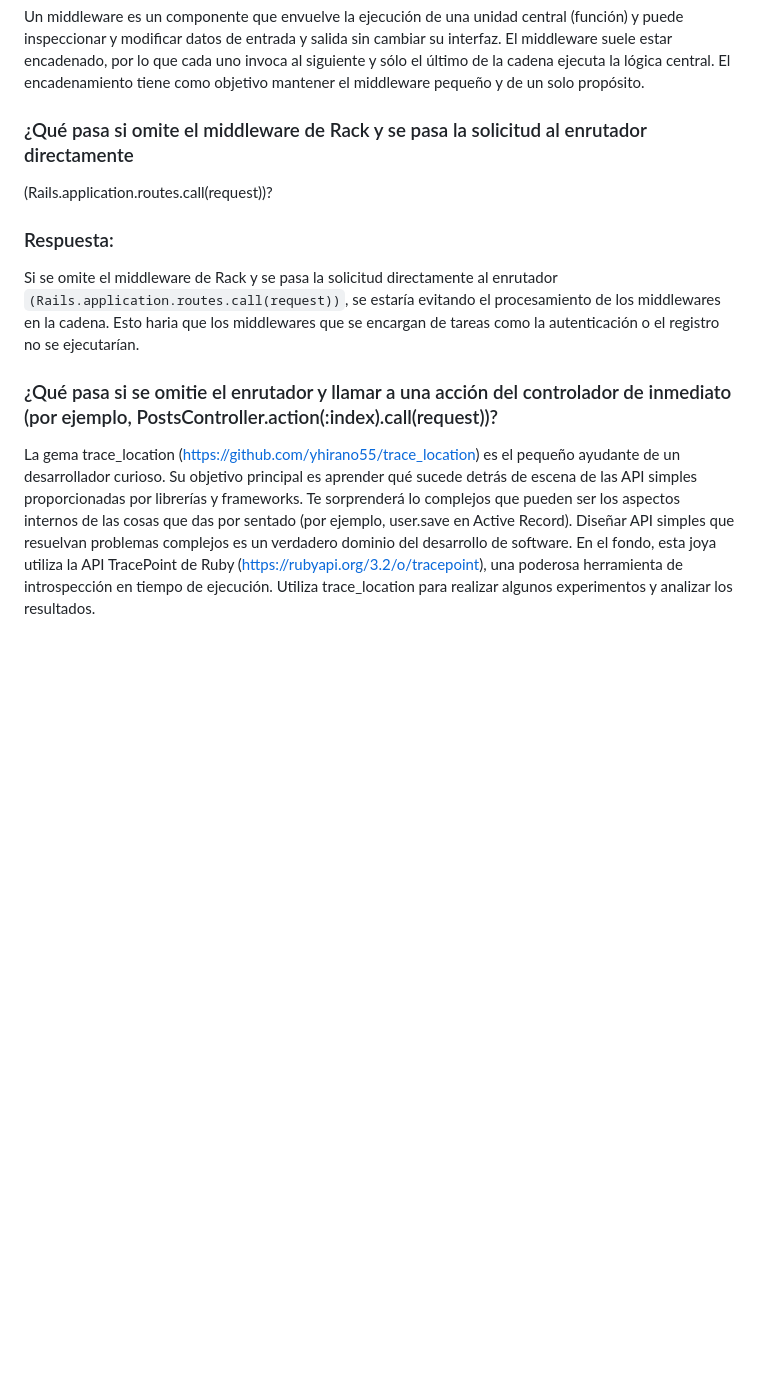
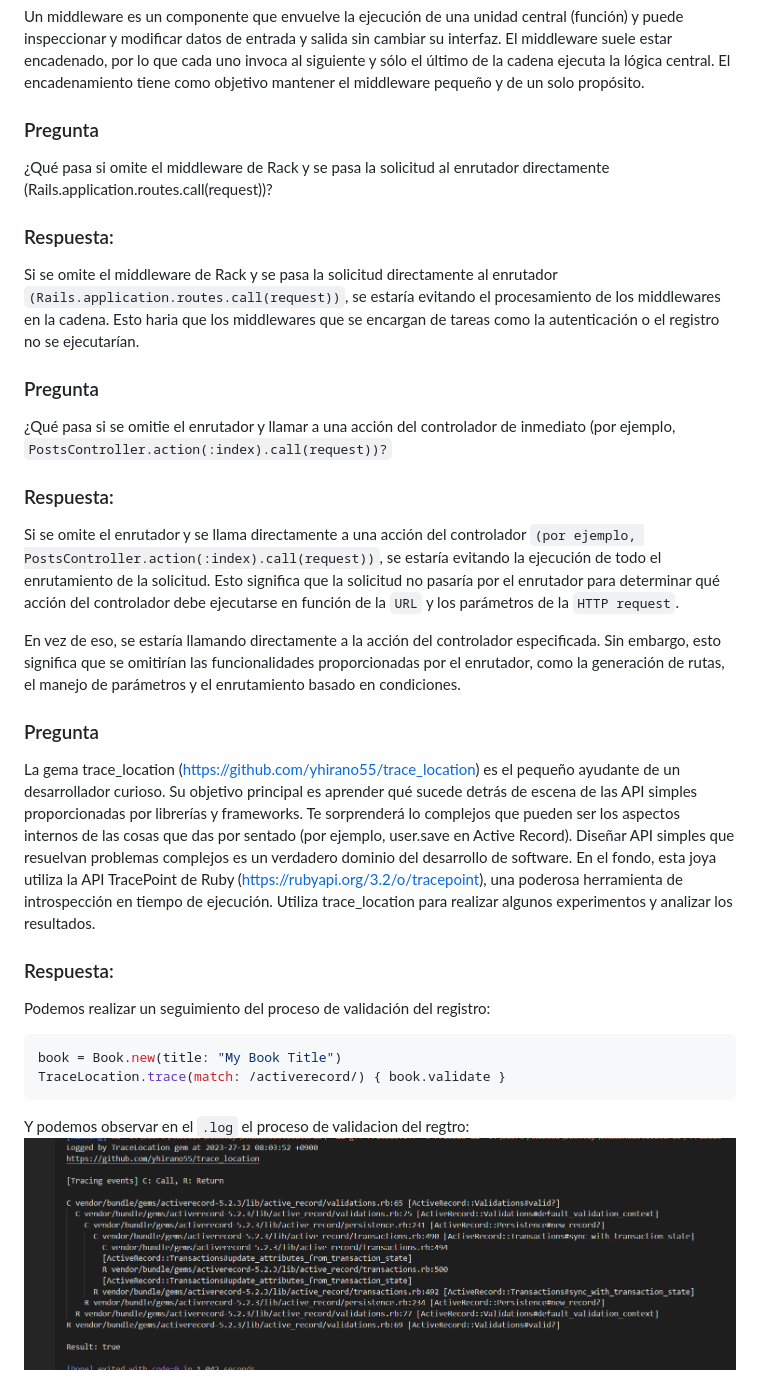
Before and after one commit to Angellopp/ExamenSustitutorio, a Markdown page: README.md, the part around the change. GitHub-like rendering; pictures changed too: image.png (added); blank space fills up the shorter version.

````diff
--- a/README.md
+++ b/README.md
@@ -18,11 +18,17 @@ inspeccionar y modificar datos de entrada y salida sin cambiar su interfaz. El m
 encadenado, por lo que cada uno invoca al siguiente y sólo el último de la cadena ejecuta la lógica
 central. El encadenamiento tiene como objetivo mantener el middleware pequeño y de un solo
 propósito.
-### ¿Qué pasa si omite el middleware de Rack y se pasa la solicitud al enrutador directamente
-(Rails.application.routes.call(request))?
+### Pregunta
+¿Qué pasa si omite el middleware de Rack y se pasa la solicitud al enrutador directamente (Rails.application.routes.call(request))?
 ### Respuesta:
 Si se omite el middleware de Rack y se pasa la solicitud directamente al enrutador ``(Rails.application.routes.call(request))``, se estaría evitando el procesamiento de los middlewares en la cadena. Esto haria que los middlewares que se encargan de tareas como la autenticación o el registro no se ejecutarían.
-### ¿Qué pasa si se omitie el enrutador y llamar a una acción del controlador de inmediato (por ejemplo, PostsController.action(:index).call(request))?
+### Pregunta
+¿Qué pasa si se omitie el enrutador y llamar a una acción del controlador de inmediato (por ejemplo, ``PostsController.action(:index).call(request))?``
+### Respuesta:
+Si se omite el enrutador y se llama directamente a una acción del controlador ``(por ejemplo, PostsController.action(:index).call(request))``, se estaría evitando la ejecución de todo el enrutamiento de la solicitud. Esto significa que la solicitud no pasaría por el enrutador para determinar qué acción del controlador debe ejecutarse en función de la ``URL`` y los parámetros de la ``HTTP request``.
+
+En vez de eso, se estaría llamando directamente a la acción del controlador especificada. Sin embargo, esto significa que se omitirían las funcionalidades proporcionadas por el enrutador, como la generación de rutas, el manejo de parámetros y el enrutamiento basado en condiciones.
+### Pregunta
 La gema trace_location (https://github.com/yhirano55/trace_location) es el pequeño ayudante de un
 desarrollador curioso. Su objetivo principal es aprender qué sucede detrás de escena de las API simples
 proporcionadas por librerías y frameworks. Te sorprenderá lo complejos que pueden ser los aspectos
@@ -31,3 +37,12 @@ Diseñar API simples que resuelvan problemas complejos es un verdadero dominio d
 software. En el fondo, esta joya utiliza la API TracePoint de Ruby (https://rubyapi.org/3.2/o/tracepoint),
 una poderosa herramienta de introspección en tiempo de ejecución.
 Utiliza trace_location para realizar algunos experimentos y analizar los resultados.
+### Respuesta:
+Podemos realizar un seguimiento del proceso de validación del registro:
+
+```ruby
+book = Book.new(title: "My Book Title")
+TraceLocation.trace(match: /activerecord/) { book.validate }
+```
+Y podemos observar en el ``.log`` el proceso de validacion del regtro:
+![Alt text](image.png)
````
Also changed, not shown: 1 other file.
